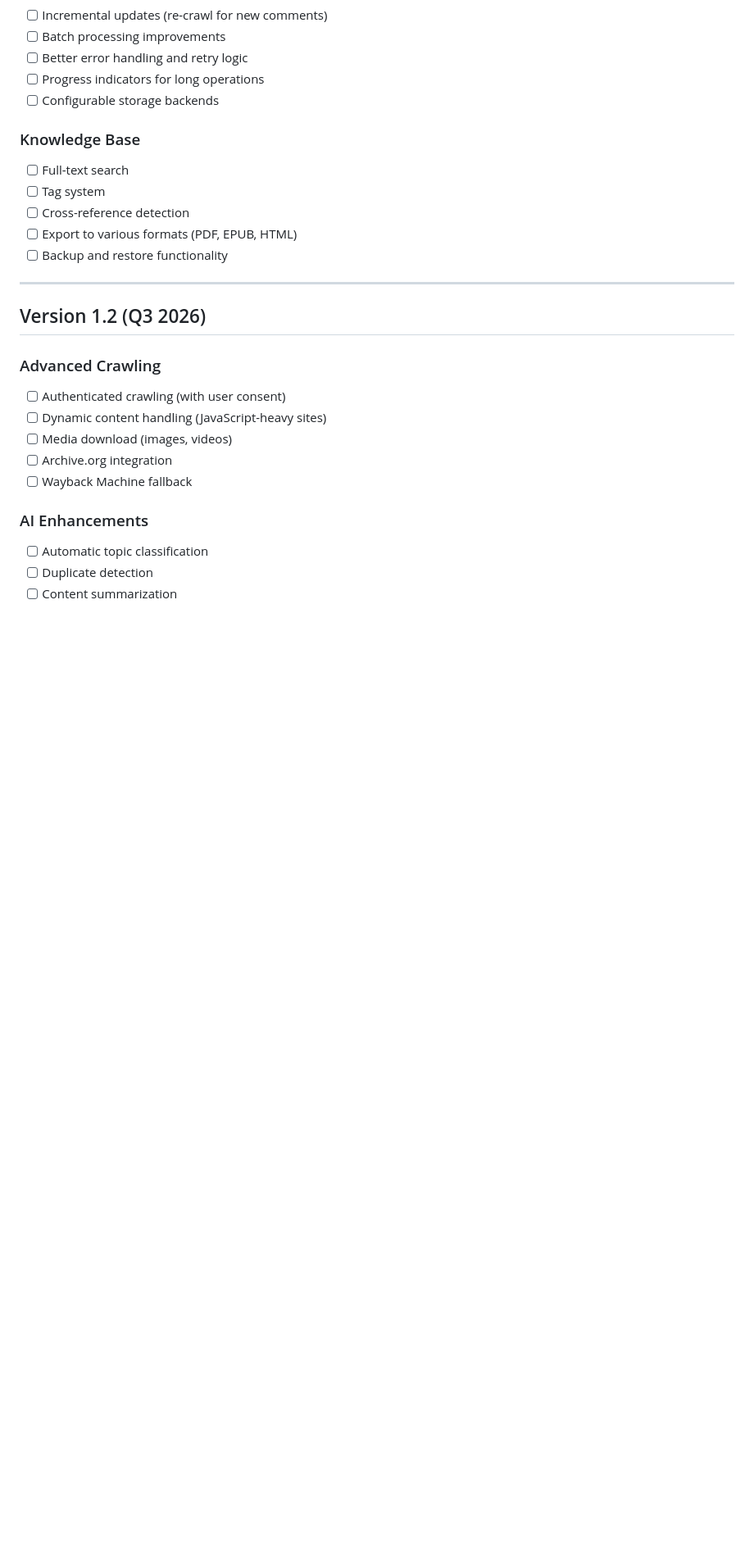
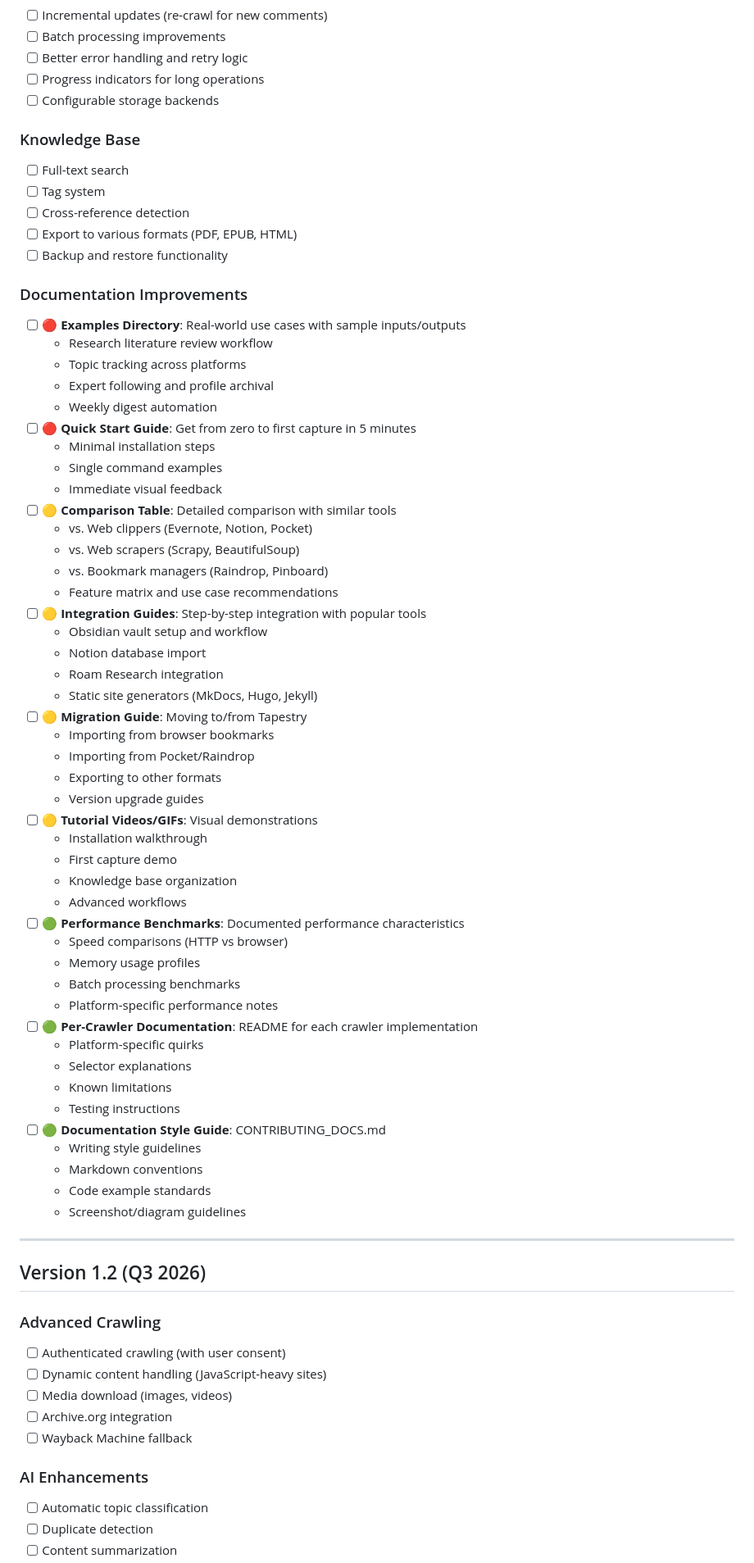
Before and after one commit to NatsuFox/Tapestry, a Markdown page: ROADMAP.md, the part around one of its changes. Shown at 82% size. GitHub-like rendering; blank space fills up the shorter version.

```diff
--- a/ROADMAP.md
+++ b/ROADMAP.md
@@ -241,6 +315,52 @@ This roadmap outlines the planned features and improvements for Tapestry. Items
 - [ ] Cross-reference detection
 - [ ] Export to various formats (PDF, EPUB, HTML)
 - [ ] Backup and restore functionality
+
+### Documentation Improvements
+- [ ] 🔴 **Examples Directory**: Real-world use cases with sample inputs/outputs
+  - Research literature review workflow
+  - Topic tracking across platforms
+  - Expert following and profile archival
+  - Weekly digest automation
+- [ ] 🔴 **Quick Start Guide**: Get from zero to first capture in 5 minutes
+  - Minimal installation steps
+  - Single command examples
+  - Immediate visual feedback
+- [ ] 🟡 **Comparison Table**: Detailed comparison with similar tools
+  - vs. Web clippers (Evernote, Notion, Pocket)
+  - vs. Web scrapers (Scrapy, BeautifulSoup)
+  - vs. Bookmark managers (Raindrop, Pinboard)
+  - Feature matrix and use case recommendations
+- [ ] 🟡 **Integration Guides**: Step-by-step integration with popular tools
+  - Obsidian vault setup and workflow
+  - Notion database import
+  - Roam Research integration
+  - Static site generators (MkDocs, Hugo, Jekyll)
+- [ ] 🟡 **Migration Guide**: Moving to/from Tapestry
+  - Importing from browser bookmarks
+  - Importing from Pocket/Raindrop
+  - Exporting to other formats
+  - Version upgrade guides
+- [ ] 🟡 **Tutorial Videos/GIFs**: Visual demonstrations
+  - Installation walkthrough
+  - First capture demo
+  - Knowledge base organization
+  - Advanced workflows
+- [ ] 🟢 **Performance Benchmarks**: Documented performance characteristics
+  - Speed comparisons (HTTP vs browser)
+  - Memory usage profiles
+  - Batch processing benchmarks
+  - Platform-specific performance notes
+- [ ] 🟢 **Per-Crawler Documentation**: README for each crawler implementation
+  - Platform-specific quirks
+  - Selector explanations
+  - Known limitations
+  - Testing instructions
+- [ ] 🟢 **Documentation Style Guide**: CONTRIBUTING_DOCS.md
+  - Writing style guidelines
+  - Markdown conventions
+  - Code example standards
+  - Screenshot/diagram guidelines
 
 ---
 
```
Also changed, not shown: other parts of ROADMAP.md (+80 -6 lines), README.md (+26 -0 lines).
